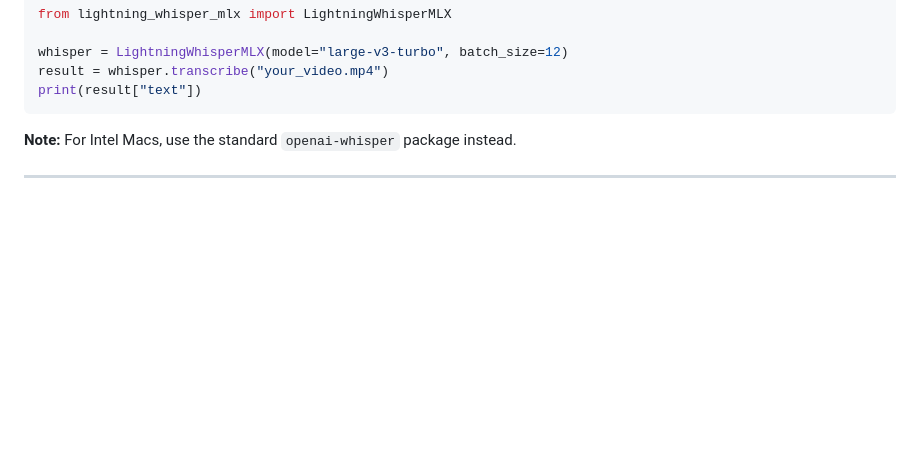
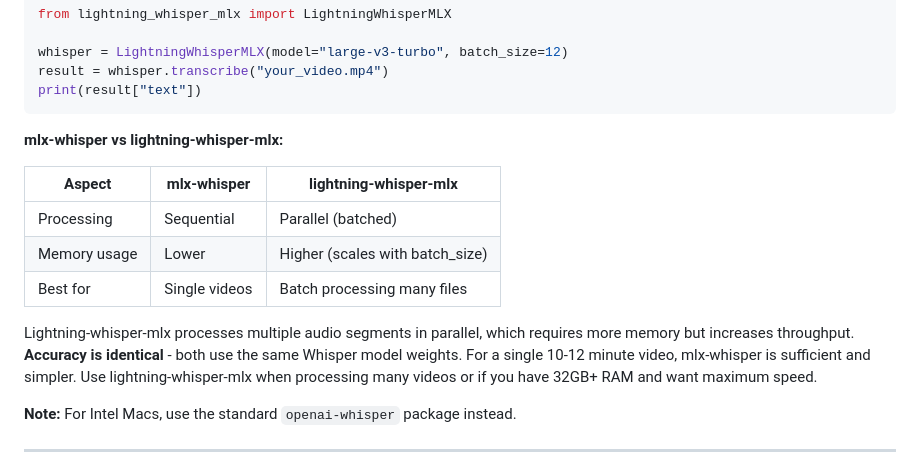
Before and after one commit to softbusinesss/course-agenticai-ecg-hrv, a Markdown page: video-demonstration-group/README.md, the part around the change. Rendered like a GitHub page; blank space fills up the shorter version.

````diff
--- a/video-demonstration-group/README.md
+++ b/video-demonstration-group/README.md
@@ -520,6 +520,16 @@ whisper = LightningWhisperMLX(model="large-v3-turbo", batch_size=12)
 result = whisper.transcribe("your_video.mp4")
 print(result["text"])
 ```
+
+**mlx-whisper vs lightning-whisper-mlx:**
+
+| Aspect | mlx-whisper | lightning-whisper-mlx |
+|--------|-------------|----------------------|
+| Processing | Sequential | Parallel (batched) |
+| Memory usage | Lower | Higher (scales with batch_size) |
+| Best for | Single videos | Batch processing many files |
+
+Lightning-whisper-mlx processes multiple audio segments in parallel, which requires more memory but increases throughput. **Accuracy is identical** - both use the same Whisper model weights. For a single 10-12 minute video, mlx-whisper is sufficient and simpler. Use lightning-whisper-mlx when processing many videos or if you have 32GB+ RAM and want maximum speed.
 
 **Note:** For Intel Macs, use the standard `openai-whisper` package instead.
 
````
